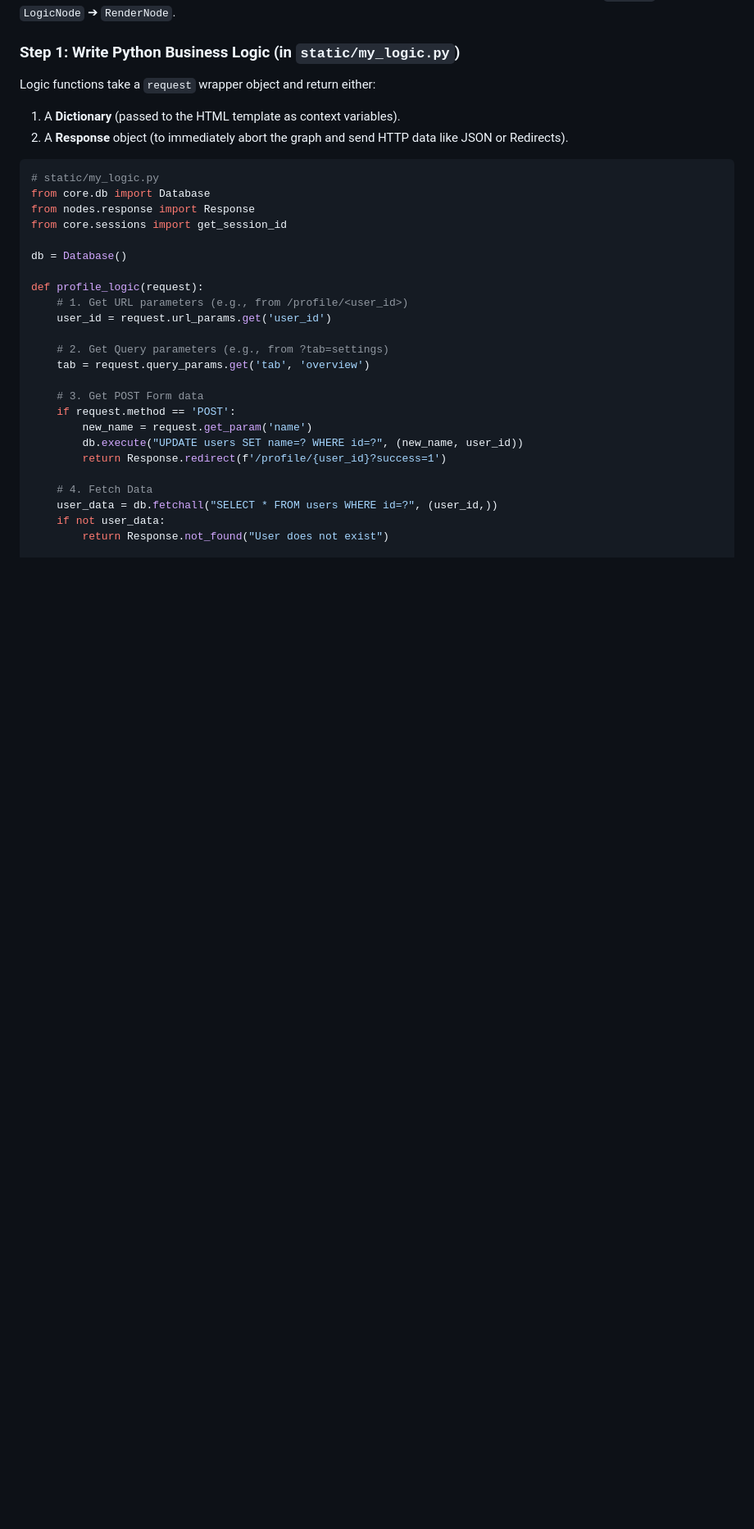
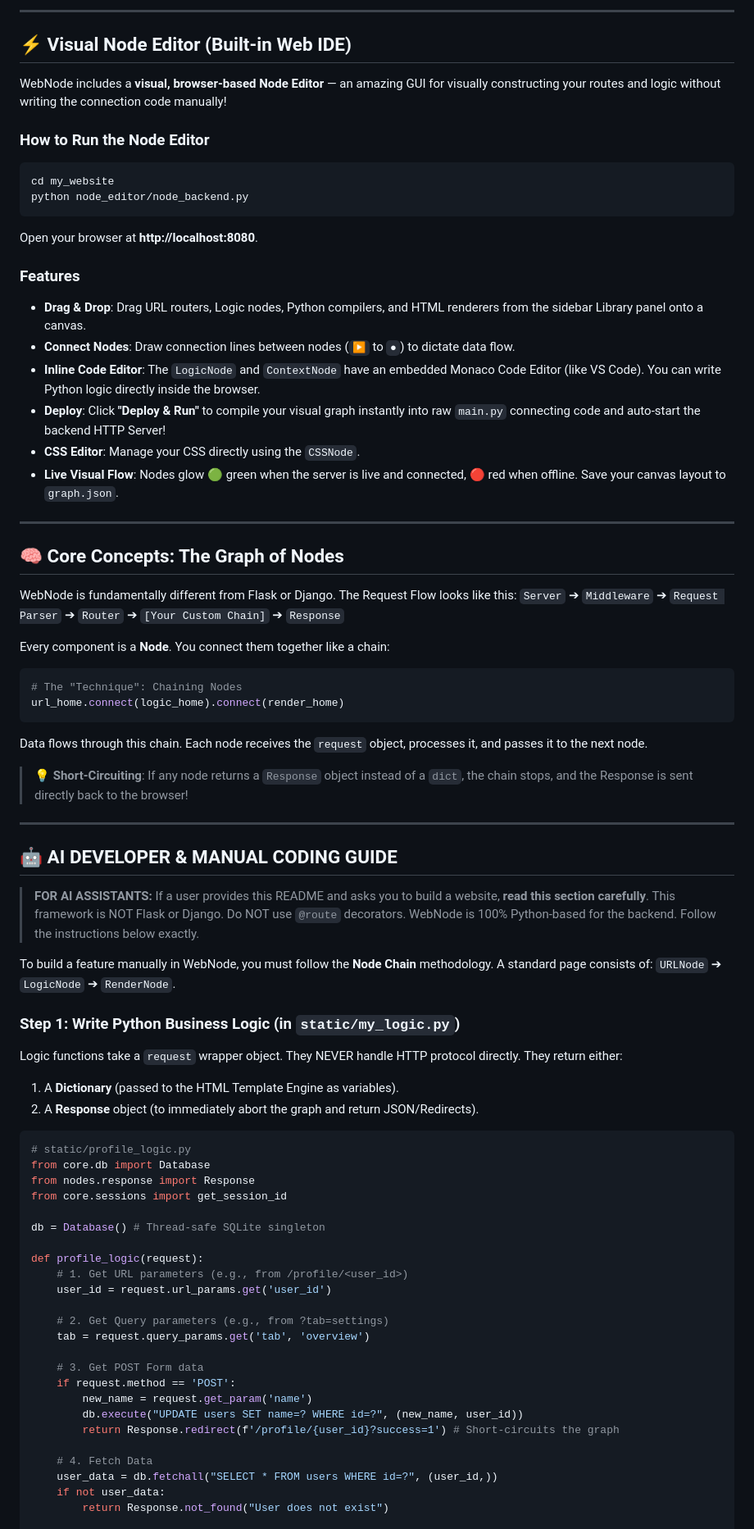
Before and after one commit to LifelessA/webnode, a Markdown page: README.md, the part around one of its changes. Shown at 82% size. Rendered like a GitHub page; blank space fills up the shorter version.

````diff
--- a/README.md
+++ b/README.md
@@ -38,17 +66,63 @@ To build a feature in WebNode, you must follow the **Node Chain** methodology.
+---
+
+## ⚡ Visual Node Editor (Built-in Web IDE)
+
+WebNode includes a **visual, browser-based Node Editor** — an amazing GUI for visually constructing your routes and logic without writing the connection code manually!
+
+### How to Run the Node Editor
+```bash
+cd my_website
+python node_editor/node_backend.py
+```
+Open your browser at **http://localhost:8080**.
+
+### Features
+*   **Drag & Drop**: Drag URL routers, Logic nodes, Python compilers, and HTML renderers from the sidebar Library panel onto a canvas.
+*   **Connect Nodes**: Draw connection lines between nodes (`▶` to `●`) to dictate data flow.
+*   **Inline Code Editor**: The `LogicNode` and `ContextNode` have an embedded Monaco Code Editor (like VS Code). You can write Python logic directly inside the browser.
+*   **Deploy**: Click **"Deploy & Run"** to compile your visual graph instantly into raw `main.py` connecting code and auto-start the backend HTTP Server!
+*   **CSS Editor**: Manage your CSS directly using the `CSSNode`.
+*   **Live Visual Flow**: Nodes glow 🟢 green when the server is live and connected, 🔴 red when offline. Save your canvas layout to `graph.json`.
+
+---
+
+## 🧠 Core Concepts: The Graph of Nodes
+
+WebNode is fundamentally different from Flask or Django.
+The Request Flow looks like this:
+`Server` ➔ `Middleware` ➔ `Request Parser` ➔ `Router` ➔ `[Your Custom Chain]` ➔ `Response`
+
+Every component is a **Node**. You connect them together like a chain:
+
+```python
+# The "Technique": Chaining Nodes
+url_home.connect(logic_home).connect(render_home)
+```
+
+Data flows through this chain. Each node receives the `request` object, processes it, and passes it to the next node.
+> 💡 **Short-Circuiting**: If any node returns a `Response` object instead of a `dict`, the chain stops, and the Response is sent directly back to the browser!
+
+---
+
+## 🤖 AI DEVELOPER & MANUAL CODING GUIDE
+
+> **FOR AI ASSISTANTS:** If a user provides this README and asks you to build a website, **read this section carefully**. This framework is NOT Flask or Django. Do NOT use `@route` decorators. WebNode is 100% Python-based for the backend. Follow the instructions below exactly.
+
+To build a feature manually in WebNode, you must follow the **Node Chain** methodology.
 A standard page consists of: `URLNode` ➔ `LogicNode` ➔ `RenderNode`.
 
 ### Step 1: Write Python Business Logic (in `static/my_logic.py`)
-Logic functions take a `request` wrapper object and return either:
-1. A **Dictionary** (passed to the HTML template as context variables).
-2. A **Response** object (to immediately abort the graph and send HTTP data like JSON or Redirects).
+Logic functions take a `request` wrapper object. They NEVER handle HTTP protocol directly. They return either:
+1. A **Dictionary** (passed to the HTML Template Engine as variables).
+2. A **Response** object (to immediately abort the graph and return JSON/Redirects).
 
 ```python
-# static/my_logic.py
+# static/profile_logic.py
 from core.db import Database
 from nodes.response import Response
 from core.sessions import get_session_id
 
-db = Database()
+db = Database() # Thread-safe SQLite singleton
 
 def profile_logic(request):
     # 1. Get URL parameters (e.g., from /profile/<user_id>)
@@ -61,7 +135,7 @@ def profile_logic(request):
     if request.method == 'POST':
         new_name = request.get_param('name')
         db.execute("UPDATE users SET name=? WHERE id=?", (new_name, user_id))
-        return Response.redirect(f'/profile/{user_id}?success=1')
+        return Response.redirect(f'/profile/{user_id}?success=1') # Short-circuits the graph
 
     # 4. Fetch Data
     user_data = db.fetchall("SELECT * FROM users WHERE id=?", (user_id,))
````
Also changed, not shown: other parts of README.md (+112 -128 lines).
